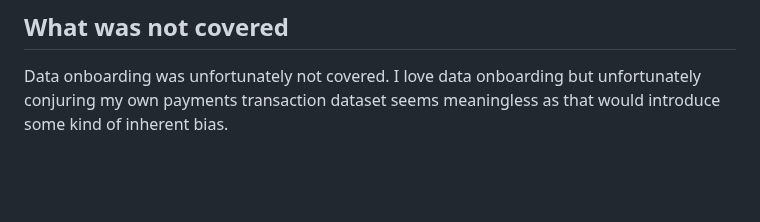
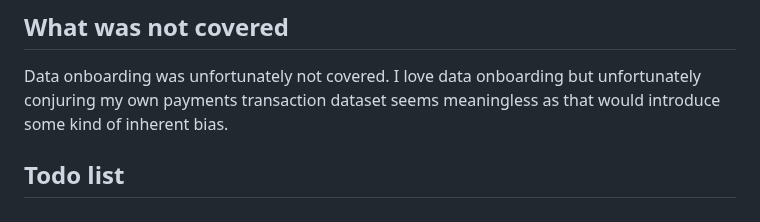
Before and after one commit to salfaris/financial-fraud-detection, a Markdown page: README.md, the part around one of its changes. Rendered like a GitHub page; blank space fills up the shorter version.

```diff
--- a/README.md
+++ b/README.md
@@ -86,3 +85,5 @@ The deployed web app can be found here: https://fraud-web-app-qmjqqzknzq-ew.a.ru
 ## What was not covered
 
 Data onboarding was unfortunately not covered. I love data onboarding but unfortunately conjuring my own payments transaction dataset seems meaningless as that would introduce some kind of inherent bias.
+
+## Todo list
```
Also changed, not shown: other parts of README.md (+1 -2 lines).
